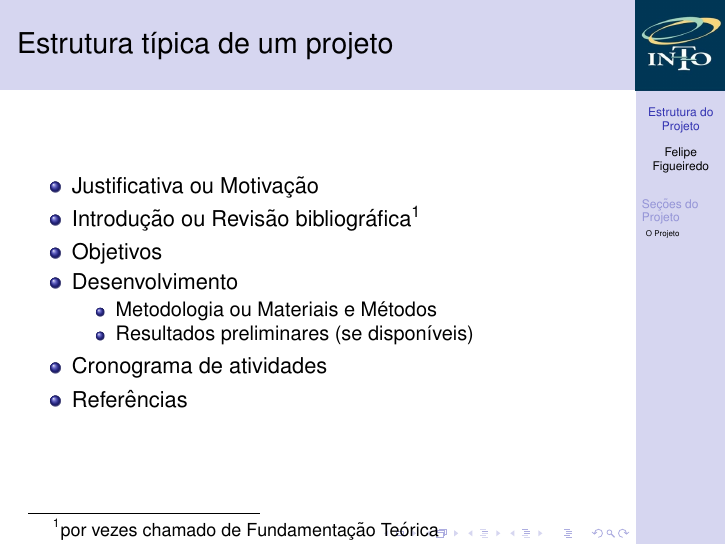
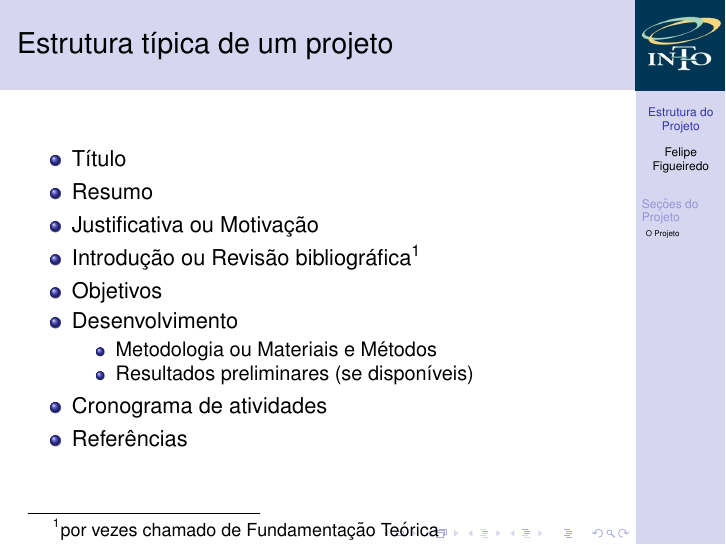
Before and after one commit to philsf/Metodologia_Cientifica, LaTeX slides (Aulas/MC - Aula ProjetoI.tex): page 16 of 19 before the commit and page 18 of 21 after it. Compiled offline with pdfLaTeX.

Commit message:
* Aulas/MC - Aula ProjetoI.tex: Incluídas seções faltantes

```diff
--- a/Aulas/MC - Aula ProjetoI.tex
+++ b/Aulas/MC - Aula ProjetoI.tex
@@ -167,6 +167,8 @@
 
 \begin{frame}{Estrutura típica de um projeto}
   \begin{itemize}
+  \item Título
+  \item Resumo
   \item Justificativa ou Motivação
   \item Introdução ou Revisão bibliográfica\footnote{por vezes chamado
       de Fundamentação Teórica}
```
